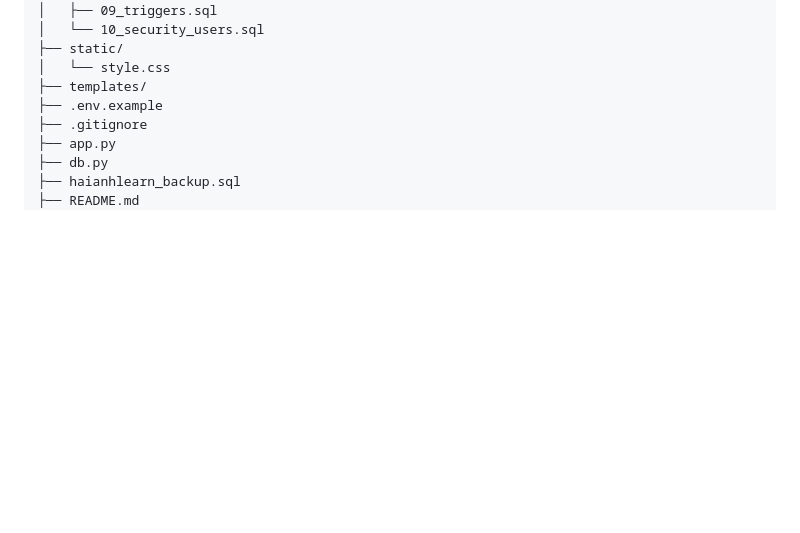
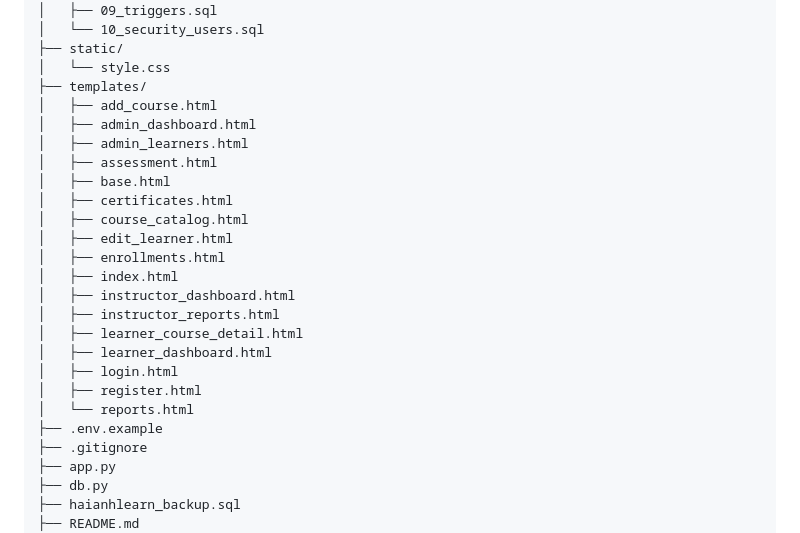
Before and after one commit to vuonghaiahn/haianhlearn-online-course-management, a Markdown page: README.md, the part around the change. Rendered like a GitHub page; blank space fills up the shorter version.

```diff
--- a/README.md
+++ b/README.md
@@ -76,6 +76,23 @@ HaiAnhLearn/
 ├── static/
 │   └── style.css
 ├── templates/
+│   ├── add_course.html
+│   ├── admin_dashboard.html
+│   ├── admin_learners.html
+│   ├── assessment.html
+│   ├── base.html
+│   ├── certificates.html
+│   ├── course_catalog.html
+│   ├── edit_learner.html
+│   ├── enrollments.html
+│   ├── index.html
+│   ├── instructor_dashboard.html
+│   ├── instructor_reports.html
+│   ├── learner_course_detail.html
+│   ├── learner_dashboard.html
+│   ├── login.html
+│   ├── register.html
+│   └── reports.html
 ├── .env.example
 ├── .gitignore
 ├── app.py
```
